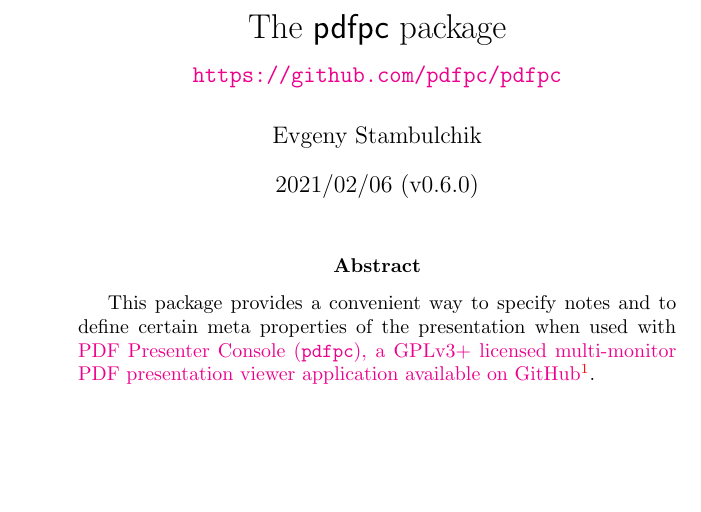
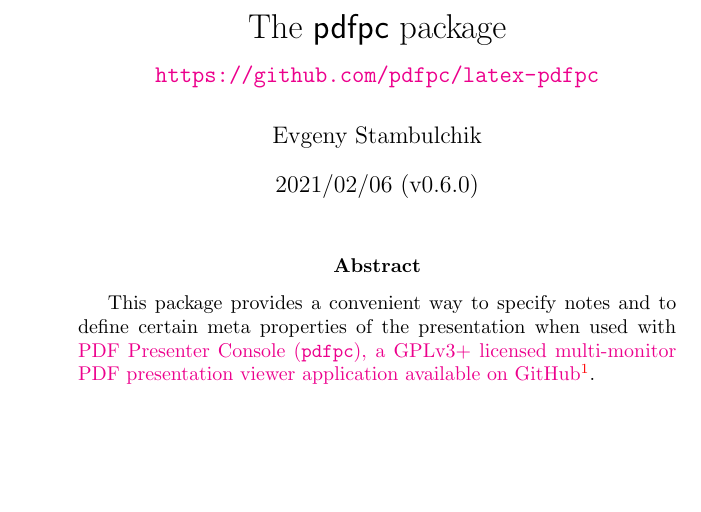
Before and after one commit to pdfpc/latex-pdfpc, a LaTeX document (pdfpc/pdfpc-doc.tex): part of page 1 of 3, cut so that both start at the same text. Compiled offline with pdfLaTeX.

Commit message:
Fix the github URL

```diff
--- a/pdfpc/pdfpc-doc.tex
+++ b/pdfpc/pdfpc-doc.tex
@@ -41,7 +41,7 @@
 \def\param#1{\textit{\rmfamily\mdseries\ensuremath{\langle}#1\ensuremath{\rangle}}}
 
 
-\title{The \sty{pdfpc} package \\ {\large\url{https://github.com/pdfpc/pdfpc}}}
+\title{The \sty{pdfpc} package \\ {\large\url{https://github.com/pdfpc/latex-pdfpc}}}
 \author{Evgeny Stambulchik}
 \date{2021/02/06 (v0.6.0)}
 
```
